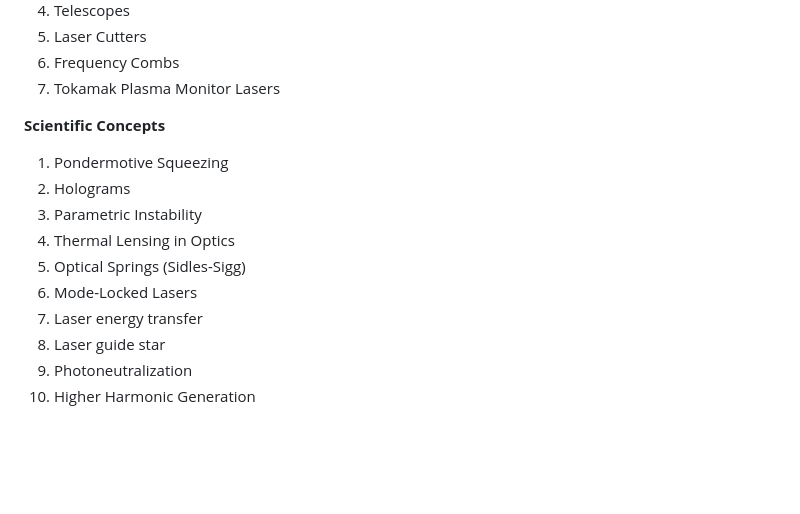
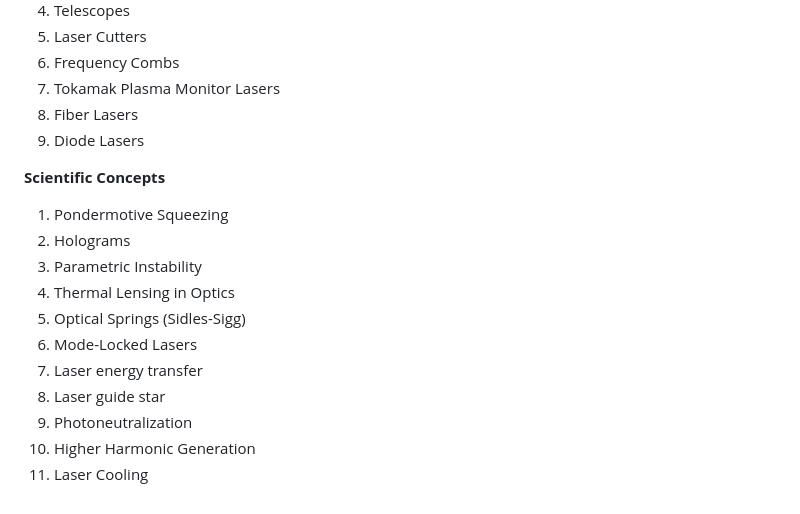
Before and after one commit to ccahilla/lasers-and-optomechanics, a Markdown page: syllabus.md, the part around the change. Drawn GitHub-style; blank space fills up the shorter version.

Commit message:
Added some topics

```diff
--- a/syllabus.md
+++ b/syllabus.md
@@ -165,6 +165,8 @@ Ideas beyond this list should be checked with me before pursuing.
 5. Laser Cutters
 6. Frequency Combs
 7. Tokamak Plasma Monitor Lasers
+8. Fiber Lasers
+9. Diode Lasers
 
 **Scientific Concepts**
 1. Pondermotive Squeezing
@@ -177,3 +179,4 @@ Ideas beyond this list should be checked with me before pursuing.
 8. Laser guide star
 9. Photoneutralization
 10. Higher Harmonic Generation
+11. Laser Cooling
```
